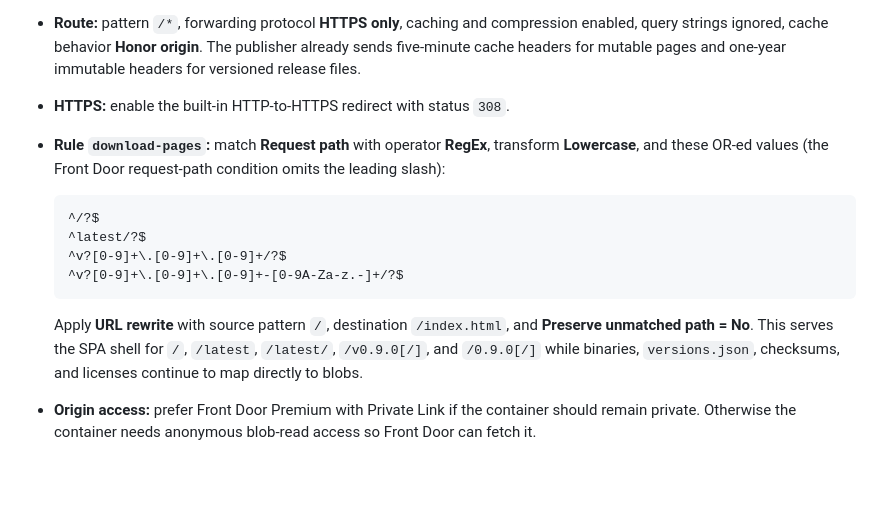
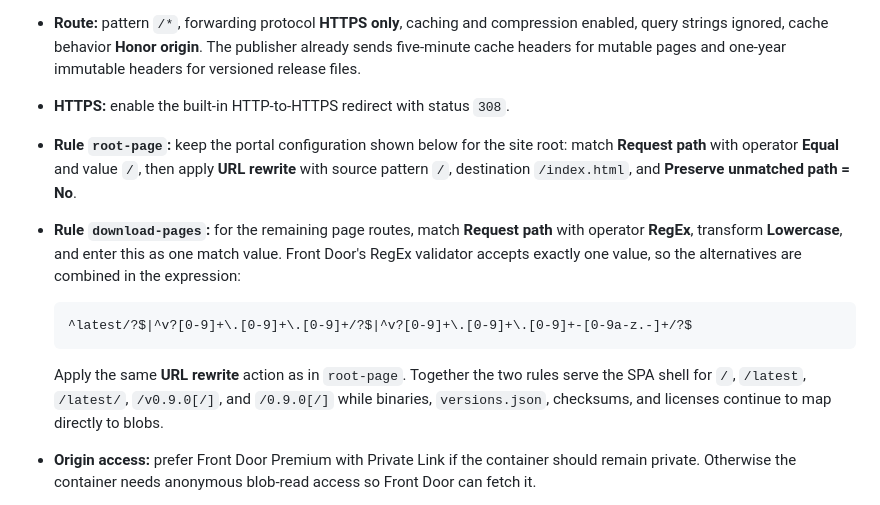
Before and after one commit to b0t-at/winmatsch, a Markdown page: docs/download-site.md, the part around the change. Drawn GitHub-style; blank space fills up the shorter version.

Commit message:
docs: correct Front Door regex setup
Keep the working root rule and combine version-page alternatives into the single match value required by the Front Door RegEx validator.

Co-authored-by: Copilot App <223556219+Copilot@users.noreply.github.com>

````diff
--- a/docs/download-site.md
+++ b/docs/download-site.md
@@ -159,21 +159,23 @@ already-published tag.
   The publisher already sends five-minute cache headers for mutable pages and
   one-year immutable headers for versioned release files.
 - **HTTPS:** enable the built-in HTTP-to-HTTPS redirect with status `308`.
-- **Rule `download-pages`:** match **Request path** with operator **RegEx**,
-  transform **Lowercase**, and these OR-ed values (the Front Door request-path
-  condition omits the leading slash):
+- **Rule `root-page`:** keep the portal configuration shown below for the site
+  root: match **Request path** with operator **Equal** and value `/`, then
+  apply **URL rewrite** with source pattern `/`, destination `/index.html`,
+  and **Preserve unmatched path = No**.
+- **Rule `download-pages`:** for the remaining page routes, match **Request
+  path** with operator **RegEx**, transform **Lowercase**, and enter this as
+  one match value. Front Door's RegEx validator accepts exactly one value, so
+  the alternatives are combined in the expression:
 
   ```text
-  ^/?$
-  ^latest/?$
-  ^v?[0-9]+\.[0-9]+\.[0-9]+/?$
-  ^v?[0-9]+\.[0-9]+\.[0-9]+-[0-9A-Za-z.-]+/?$
+  ^latest/?$|^v?[0-9]+\.[0-9]+\.[0-9]+/?$|^v?[0-9]+\.[0-9]+\.[0-9]+-[0-9a-z.-]+/?$
   ```
 
-  Apply **URL rewrite** with source pattern `/`, destination `/index.html`,
-  and **Preserve unmatched path = No**. This serves the SPA shell for `/`,
-  `/latest`, `/latest/`, `/v0.9.0[/]`, and `/0.9.0[/]` while binaries,
-  `versions.json`, checksums, and licenses continue to map directly to blobs.
+  Apply the same **URL rewrite** action as in `root-page`. Together the two
+  rules serve the SPA shell for `/`, `/latest`, `/latest/`, `/v0.9.0[/]`, and
+  `/0.9.0[/]` while binaries, `versions.json`, checksums, and licenses continue
+  to map directly to blobs.
 - **Origin access:** prefer Front Door Premium with Private Link if the
   container should remain private. Otherwise the container needs anonymous
   blob-read access so Front Door can fetch it.
````
